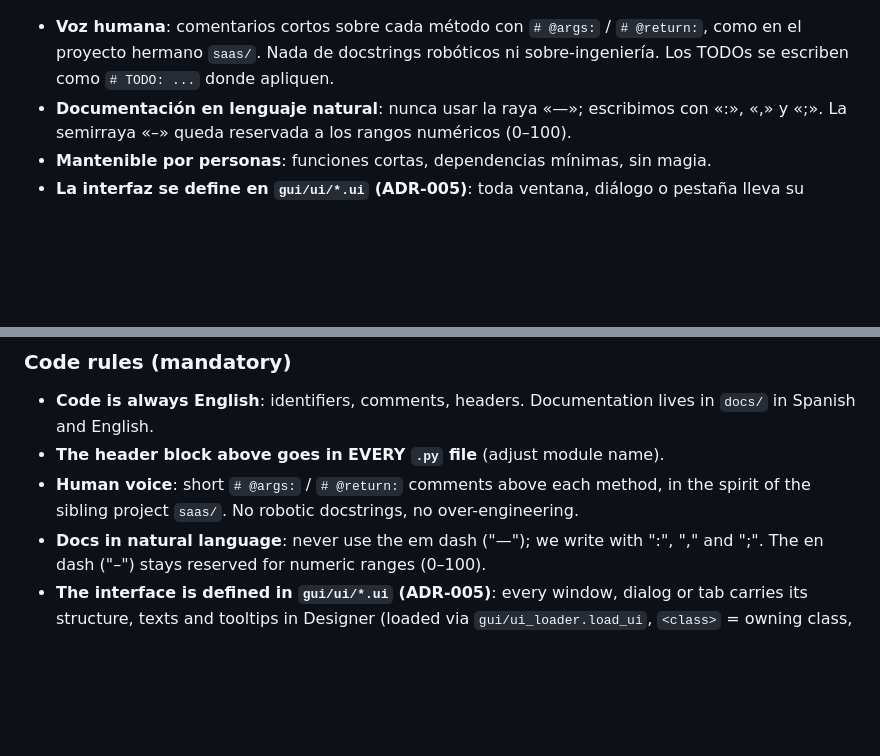
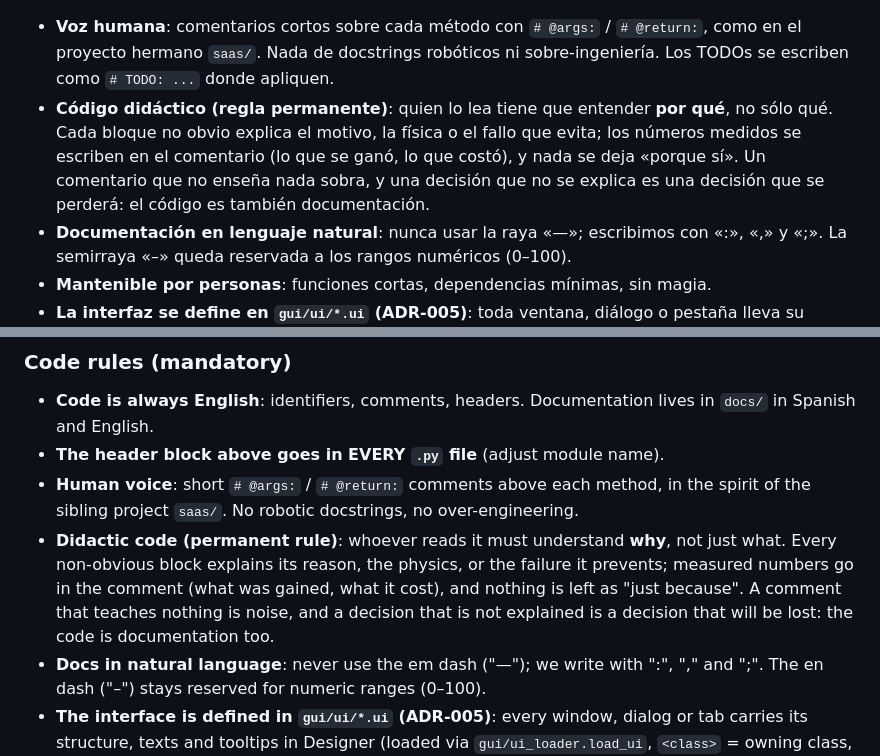
Before and after one commit to irydeo/nightscribe, a Markdown page: AGENTS.md, 2 parts joined by grey strips. Rendered like a GitHub page; blank space fills up the shorter version.

Commit message:
docs: didactic code, a permanent rule of the project
Whoever reads a line of this code has to understand WHY, not only what.
Every non-obvious block explains its reason, the physics or the failure it
prevents; the measured numbers go in the comment (what was gained, what it
cost); and nothing is left as "just because". A comment that teaches
nothing is noise, and a decision that is not explained is a decision that
will be lost: the code is documentation too.

Written in both languages of AGENTS.md, which is where it has to live to
outlast any conversation (the rule was asked for as permanent).

```diff
--- a/AGENTS.md
+++ b/AGENTS.md
@@ -44,6 +44,11 @@ Autor: Francisco José Calvo Fernández (Observatorio Irydeo, MPC Z41). Licencia
 - **Voz humana**: comentarios cortos sobre cada método con `# @args:` / `# @return:`,
   como en el proyecto hermano `saas/`. Nada de docstrings robóticos ni sobre-ingeniería.
   Los TODOs se escriben como `# TODO: ...` donde apliquen.
+- **Código didáctico (regla permanente)**: quien lo lea tiene que entender **por qué**,
+  no sólo qué. Cada bloque no obvio explica el motivo, la física o el fallo que evita;
+  los números medidos se escriben en el comentario (lo que se ganó, lo que costó), y
+  nada se deja «porque sí». Un comentario que no enseña nada sobra, y una decisión que
+  no se explica es una decisión que se perderá: el código es también documentación.
 - **Documentación en lenguaje natural**: nunca usar la raya «—»; escribimos con «:»,
   «,» y «;». La semirraya «–» queda reservada a los rangos numéricos (0–100).
 - **Mantenible por personas**: funciones cortas, dependencias mínimas, sin magia.
@@ -267,6 +272,12 @@ drafts + tweet + ready-to-attach PNG charts).
 - **The header block above goes in EVERY `.py` file** (adjust module name).
 - **Human voice**: short `# @args:` / `# @return:` comments above each method, in the
   spirit of the sibling project `saas/`. No robotic docstrings, no over-engineering.
+- **Didactic code (permanent rule)**: whoever reads it must understand **why**, not just
+  what. Every non-obvious block explains its reason, the physics, or the failure it
+  prevents; measured numbers go in the comment (what was gained, what it cost), and
+  nothing is left as "just because". A comment that teaches nothing is noise, and a
+  decision that is not explained is a decision that will be lost: the code is
+  documentation too.
 - **Docs in natural language**: never use the em dash ("—"); we write with ":", ","
   and ";". The en dash ("–") stays reserved for numeric ranges (0–100).
 - **The interface is defined in `gui/ui/*.ui` (ADR-005)**: every window, dialog or tab
```
